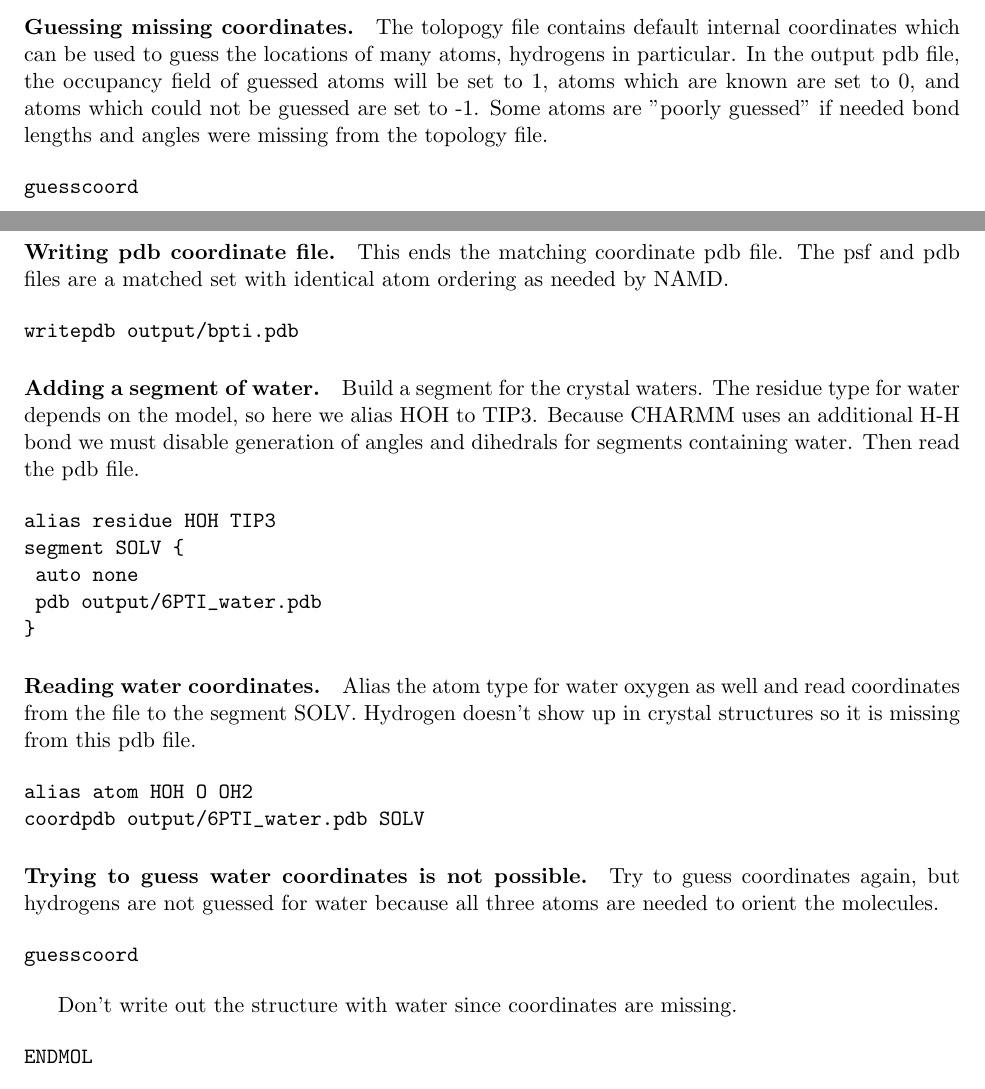
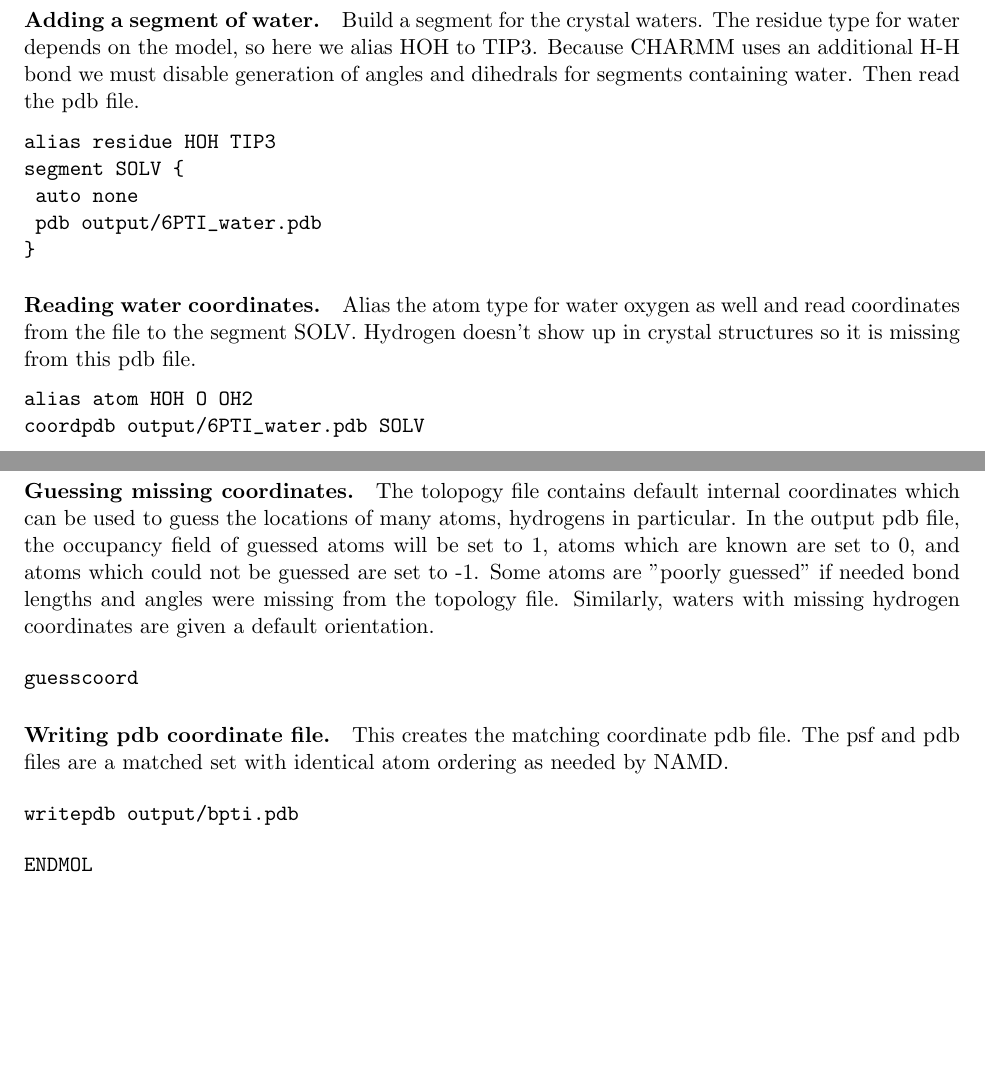
Before and after one commit to Marcello-Sega/namd, a LaTeX document (ug/ug.tex, which reads ug/ug_psfgen.tex): two parts of pages 29 and 30 of 80, joined at a grey line, cut so that both start at the same text, the shorter picture padded with empty space. Compiled offline with pdfLaTeX.

Commit message:
Updated for new psfgen coordinate guessing capabilities.

```diff
--- a/ug/ug_psfgen.tex
+++ b/ug/ug_psfgen.tex
@@ -305,30 +295,6 @@ should be applied to the segment BPTI.
 \begin{verbatim}
 alias atom ILE CD1 CD
 coordpdb output/6PTI_protein.pdb BPTI
-\end{verbatim}
-
-\paragraph*{Guessing missing coordinates.}
-
-
-The tolopogy file contains default internal coordinates which can be
-used to guess the locations of many atoms, hydrogens in particular.
-In the output pdb file, the occupancy field of guessed atoms will be
-set to 1, atoms which are known are set to 0, and atoms which could
-not be guessed are set to -1.  Some atoms are "poorly guessed" if
-needed bond lengths and angles were missing from the topology file.
-
-\begin{verbatim}
-guesscoord
-\end{verbatim}
-
-\paragraph*{Writing pdb coordinate file.}
-
-
-This ends the matching coordinate pdb file.  The psf and pdb files
-are a matched set with identical atom ordering as needed by NAMD.
-
-\begin{verbatim}
-writepdb output/bpti.pdb
 \end{verbatim}
 
 \paragraph*{Adding a segment of water.}
@@ -359,8 +325,7 @@ alias atom HOH O OH2
 coordpdb output/6PTI_water.pdb SOLV
 \end{verbatim}
 
-\paragraph*{Trying to guess water coordinates is not possible.}
+
+\paragraph*{Writing psf structure file.}
 
 
-Try to guess coordinates again, but hydrogens are not guessed for water
-because all three atoms are needed to orient the molecules.
@@ -367,14 +339,33 @@ because all three atoms are needed to orient the molecules.
+\paragraph*{Guessing missing coordinates.}
+
+
+The tolopogy file contains default internal coordinates which can be
+used to guess the locations of many atoms, hydrogens in particular.
+In the output pdb file, the occupancy field of guessed atoms will be
+set to 1, atoms which are known are set to 0, and atoms which could
+not be guessed are set to -1.  Some atoms are "poorly guessed" if
+needed bond lengths and angles were missing from the topology file.
+Similarly, waters with missing hydrogen coordinates are given a
+default orientation.
 
 \begin{verbatim}
 guesscoord
 \end{verbatim}
 
+\paragraph*{Writing pdb coordinate file.}
 
-Don't write out the structure with water since coordinates are missing.
+
+This creates the matching coordinate pdb file.  The psf and pdb files
+are a matched set with identical atom ordering as needed by NAMD.
+
+\begin{verbatim}
+writepdb output/bpti.pdb
+\end{verbatim}
 
 \begin{verbatim}
 ENDMOL
 \end{verbatim}
+
 
 \paragraph*{Using generated files in NAMD.}
 
```
Also changed, not shown: ug/ug_psfgen.tex (19 more changed lines).
